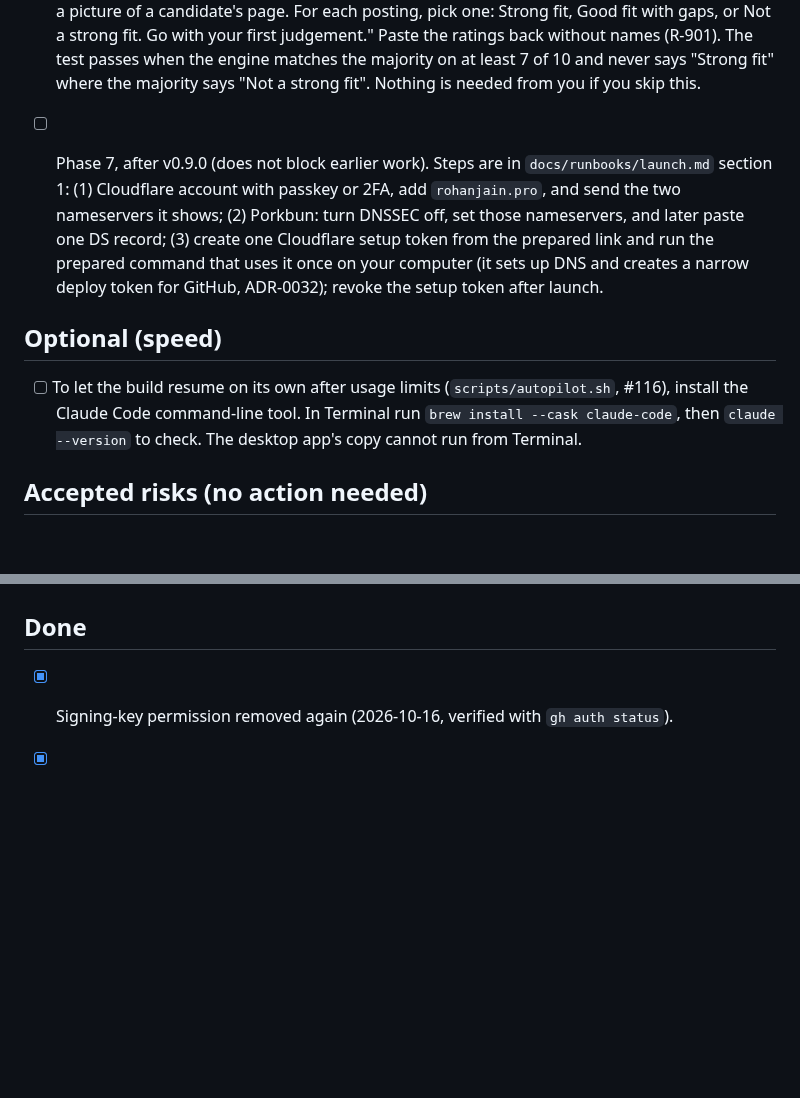
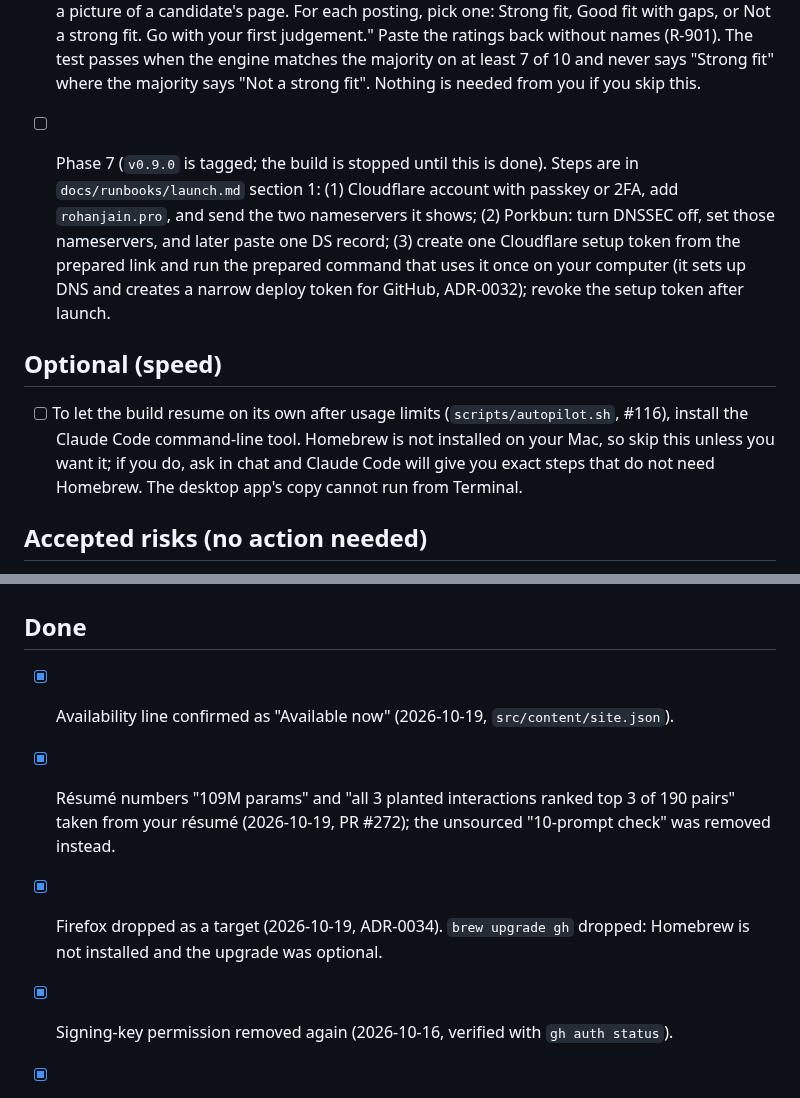
Before and after one commit to Rohanjain2312/rohanjain.pro, a Markdown page: docs/needs-client.md, 2 parts joined by grey strips. Drawn GitHub-style; blank space fills up the shorter version.

Commit message:
[supervisor] docs(client): update needs-client after the client answers (#273) (#274)
Closes #273

## What changed
- Optional install item no longer uses Homebrew (not installed on the
client's Mac).
- Phase 7 item notes v0.9.0 is tagged.
- Done list records the 2026-10-19 answers.

## Checks run
`npm run verify` stamped by the Supervisor before ready.

🤖 Generated with [Claude Code](https://claude.com/claude-code)

Co-authored-by: Claude Sonnet 5.5 <noreply@anthropic.com>

```diff
--- a/docs/needs-client.md
+++ b/docs/needs-client.md
@@ -8,10 +8,10 @@ The only things Claude Code cannot do itself. Each item has exact steps. Claude
 
 - [ ] Optional, does not block the build: recruiter fit ratings (skill `external-validation`, after Phase 3). Send at least 3 recruiters or hiring managers the 10 postings in `docs/validation/phase-3-rating-packet.md` (the team prepares this file with the postings only; the engine's verdicts are not in it) plus a screenshot of the home page top (`npm run shots`, file `.shots/home-1280-fold.png`; the résumé PDF arrives in Phase 4). Message: "Here are 10 made-up job postings and a picture of a candidate's page. For each posting, pick one: Strong fit, Good fit with gaps, or Not a strong fit. Go with your first judgement." Paste the ratings back without names (R-901). The test passes when the engine matches the majority on at least 7 of 10 and never says "Strong fit" where the majority says "Not a strong fit". Nothing is needed from you if you skip this.
 
-- [ ] Phase 7, after v0.9.0 (does not block earlier work). Steps are in `docs/runbooks/launch.md` section 1: (1) Cloudflare account with passkey or 2FA, add `rohanjain.pro`, and send the two nameservers it shows; (2) Porkbun: turn DNSSEC off, set those nameservers, and later paste one DS record; (3) create one Cloudflare setup token from the prepared link and run the prepared command that uses it once on your computer (it sets up DNS and creates a narrow deploy token for GitHub, ADR-0032); revoke the setup token after launch.
+- [ ] Phase 7 (`v0.9.0` is tagged; the build is stopped until this is done). Steps are in `docs/runbooks/launch.md` section 1: (1) Cloudflare account with passkey or 2FA, add `rohanjain.pro`, and send the two nameservers it shows; (2) Porkbun: turn DNSSEC off, set those nameservers, and later paste one DS record; (3) create one Cloudflare setup token from the prepared link and run the prepared command that uses it once on your computer (it sets up DNS and creates a narrow deploy token for GitHub, ADR-0032); revoke the setup token after launch.
 
 ## Optional (speed)
-- [ ] To let the build resume on its own after usage limits (`scripts/autopilot.sh`, #116), install the Claude Code command-line tool. In Terminal run `brew install --cask claude-code`, then `claude --version` to check. The desktop app's copy cannot run from Terminal.
+- [ ] To let the build resume on its own after usage limits (`scripts/autopilot.sh`, #116), install the Claude Code command-line tool. Homebrew is not installed on your Mac, so skip this unless you want it; if you do, ask in chat and Claude Code will give you exact steps that do not need Homebrew. The desktop app's copy cannot run from Terminal.
 
 ## Accepted risks (no action needed)
 - Your speed decision (ADR-0026): each PR gets one combined review, Security only for workflow and header changes, and no audits of reviews or agent instructions. CI and the claims check remain.
@@ -29,6 +29,9 @@ The only things Claude Code cannot do itself. Each item has exact steps. Claude
   After this, Claude Code cannot change repository settings or the project board. When it needs one of those, it adds the exact command to this file for you to run.
 
 ## Done
+- [x] Availability line confirmed as "Available now" (2026-10-19, `src/content/site.json`).
+- [x] Résumé numbers "109M params" and "all 3 planted interactions ranked top 3 of 190 pairs" taken from your résumé (2026-10-19, PR #272); the unsourced "10-prompt check" was removed instead.
+- [x] Firefox dropped as a target (2026-10-19, ADR-0034). `brew upgrade gh` dropped: Homebrew is not installed and the upgrade was optional.
 - [x] Signing-key permission removed again (2026-10-16, verified with `gh auth status`).
 - [x] Passkey or 2FA turned on for GitHub (2026-10-16).
 - [x] GitHub CLI given the `project` and `write:ssh_signing_key` permissions (2026-10-16). Claude Code uploaded the signing key, created the project board and turned the signed-commit rule back on.
```
